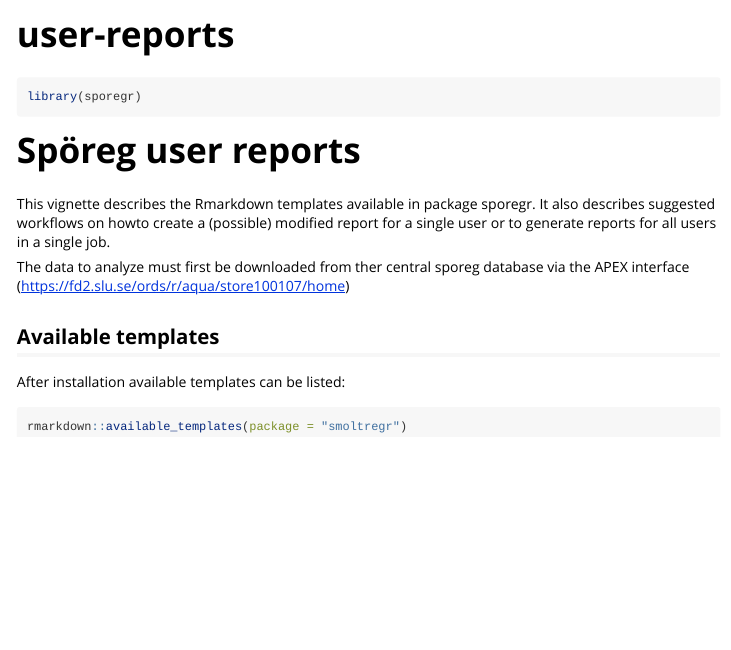
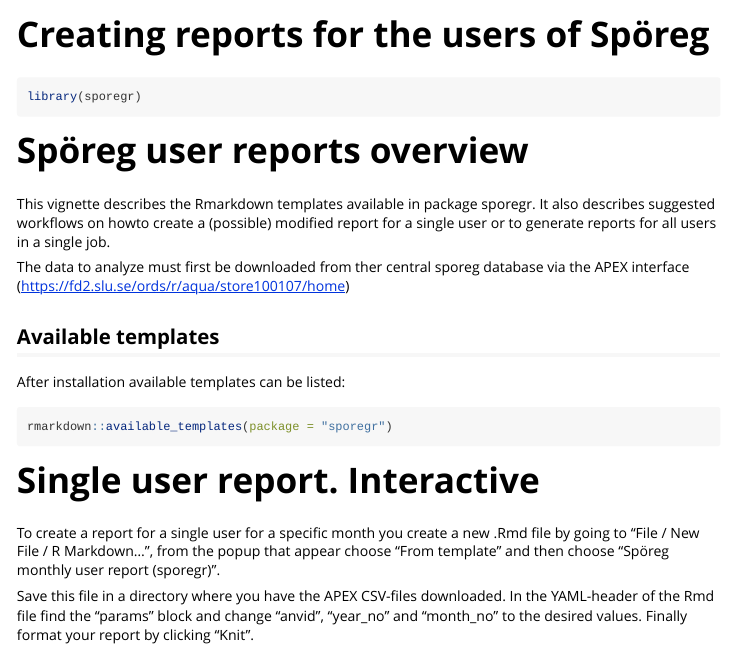
Before and after one commit to SLU-Aqua-large-lakes/sporegr, an R Markdown document (vignettes/user-reports.Rmd): the page in a window 1100 px wide, from its top. Rendered offline with R 4.5, knitr and Pandoc, with nearby package versions.

Commit message:
Adding meat to vignette

````diff
--- a/vignettes/user-reports.Rmd
+++ b/vignettes/user-reports.Rmd
@@ -1,5 +1,5 @@
 ---
-title: "user-reports"
+title: "Creating reports for the users of Spöreg"
 output: rmarkdown::html_vignette
 vignette: >
   %\VignetteIndexEntry{user-reports}
@@ -18,7 +18,7 @@ knitr::opts_chunk$set(
 library(sporegr)
 ```
 
-# Spöreg user reports
+# Spöreg user reports overview
 
 This vignette describes the Rmarkdown templates available in package sporegr.
 It also describes suggested workflows on howto create a (possible) modified
@@ -30,5 +30,13 @@ via the APEX interface (https://fd2.slu.se/ords/r/aqua/store100107/home)
 ## Available templates
 After installation available templates can be listed:
 ```{r availabe_templates}
-rmarkdown::available_templates(package = "smoltregr")
+rmarkdown::available_templates(package = "sporegr")
 ```
+# Single user report. Interactive
+To create a report for a single user for a specific month you create a new .Rmd file
+by going to "File / New File / R Markdown...", from the popup that appear choose "From template"
+and then choose "Spöreg monthly user report (sporegr)".
+
+Save this file in a directory where you have the APEX CSV-files downloaded. In the YAML-header of
+the Rmd file find the "params" block and change "anvid", "year_no" and "month_no" to the desired
+values. Finally format your report by clicking "Knit".
````
